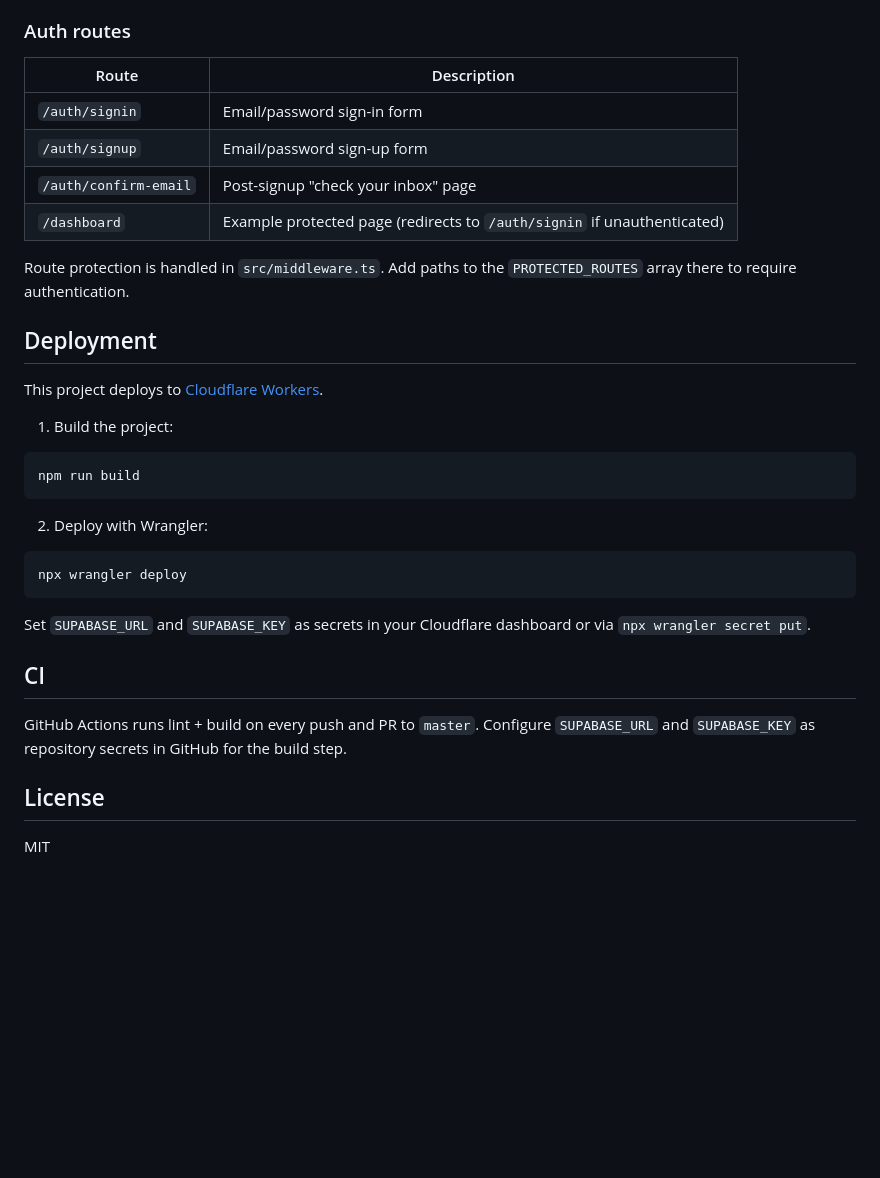
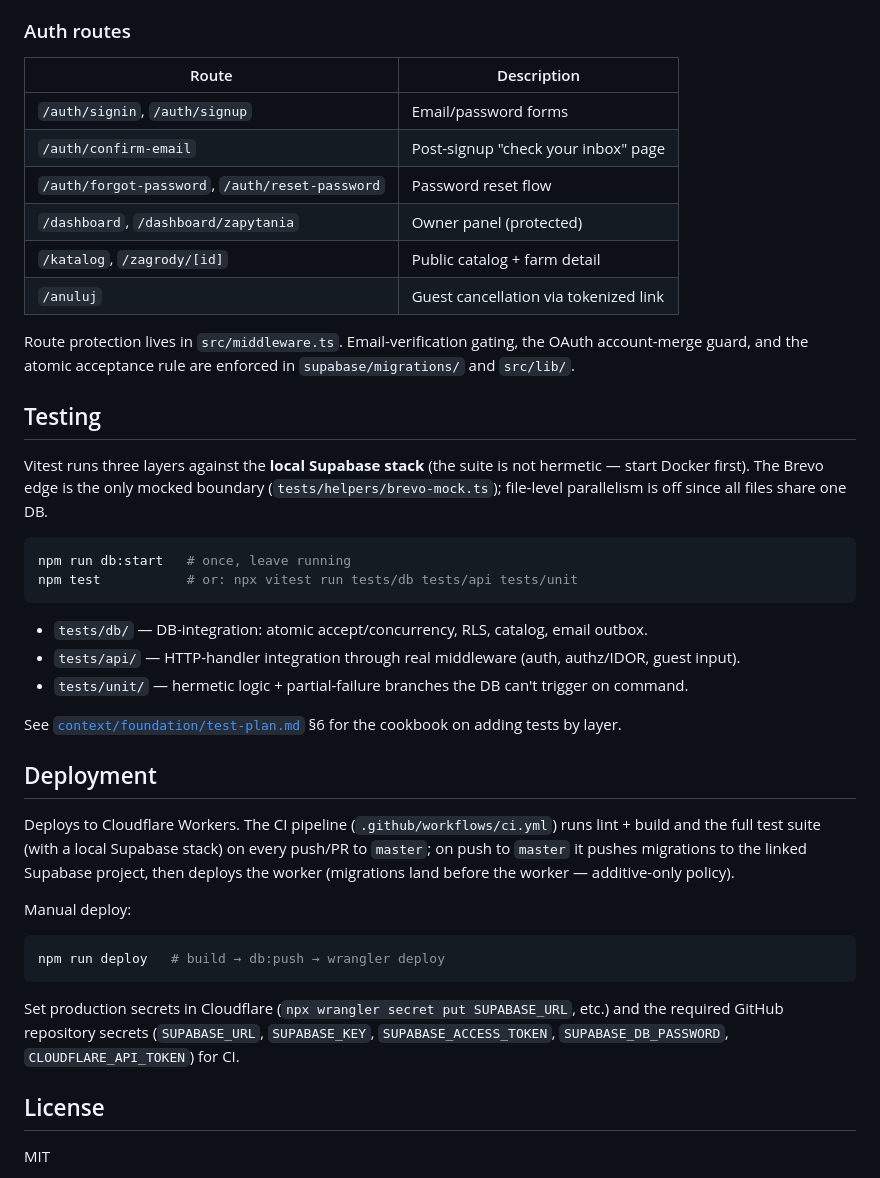
Before and after one commit to webpush-it/zagroda-hub, a Markdown page: README.md, the part around one of its changes. Drawn GitHub-style; blank space fills up the shorter version.

````diff
--- a/README.md
+++ b/README.md
@@ -139,36 +130,53 @@ Users can then sign in immediately after sign-up without clicking a confirmation
 
 ### Auth routes
 
-| Route                 | Description                                                             |
-| --------------------- | ----------------------------------------------------------------------- |
-| `/auth/signin`        | Email/password sign-in form                                             |
-| `/auth/signup`        | Email/password sign-up form                                             |
-| `/auth/confirm-email` | Post-signup "check your inbox" page                                     |
-| `/dashboard`          | Example protected page (redirects to `/auth/signin` if unauthenticated) |
+| Route | Description |
+| --- | --- |
+| `/auth/signin`, `/auth/signup` | Email/password forms |
+| `/auth/confirm-email` | Post-signup "check your inbox" page |
+| `/auth/forgot-password`, `/auth/reset-password` | Password reset flow |
+| `/dashboard`, `/dashboard/zapytania` | Owner panel (protected) |
+| `/katalog`, `/zagrody/[id]` | Public catalog + farm detail |
+| `/anuluj` | Guest cancellation via tokenized link |
 
-Route protection is handled in `src/middleware.ts`. Add paths to the `PROTECTED_ROUTES` array there to require authentication.
+Route protection lives in `src/middleware.ts`. Email-verification gating, the OAuth
+account-merge guard, and the atomic acceptance rule are enforced in `supabase/migrations/`
+and `src/lib/`.
+
+## Testing
+
+Vitest runs three layers against the **local Supabase stack** (the suite is not hermetic —
+start Docker first). The Brevo edge is the only mocked boundary
+(`tests/helpers/brevo-mock.ts`); file-level parallelism is off since all files share one DB.
+
+```bash
+npm run db:start   # once, leave running
+npm test           # or: npx vitest run tests/db tests/api tests/unit
+```
+
+- `tests/db/` — DB-integration: atomic accept/concurrency, RLS, catalog, email outbox.
+- `tests/api/` — HTTP-handler integration through real middleware (auth, authz/IDOR, guest input).
+- `tests/unit/` — hermetic logic + partial-failure branches the DB can't trigger on command.
+
+See [`context/foundation/test-plan.md`](./context/foundation/test-plan.md) §6 for the cookbook
+on adding tests by layer.
 
 ## Deployment
 
-This project deploys to [Cloudflare Workers](https://workers.cloudflare.com/).
+Deploys to Cloudflare Workers. The CI pipeline (`.github/workflows/ci.yml`) runs lint + build
+and the full test suite (with a local Supabase stack) on every push/PR to `master`; on push
+to `master` it pushes migrations to the linked Supabase project, then deploys the worker
+(migrations land before the worker — additive-only policy).
 
-1. Build the project:
+Manual deploy:
 
 ```bash
-npm run build
+npm run deploy   # build → db:push → wrangler deploy
 ```
 
-2. Deploy with Wrangler:
-
-```bash
-npx wrangler deploy
-```
-
-Set `SUPABASE_URL` and `SUPABASE_KEY` as secrets in your Cloudflare dashboard or via `npx wrangler secret put`.
-
-## CI
-
-GitHub Actions runs lint + build on every push and PR to `master`. Configure `SUPABASE_URL` and `SUPABASE_KEY` as repository secrets in GitHub for the build step.
+Set production secrets in Cloudflare (`npx wrangler secret put SUPABASE_URL`, etc.) and the
+required GitHub repository secrets (`SUPABASE_URL`, `SUPABASE_KEY`, `SUPABASE_ACCESS_TOKEN`,
+`SUPABASE_DB_PASSWORD`, `CLOUDFLARE_API_TOKEN`) for CI.
 
 ## License
 
````
Also changed, not shown: other parts of README.md (+96 -105 lines).
